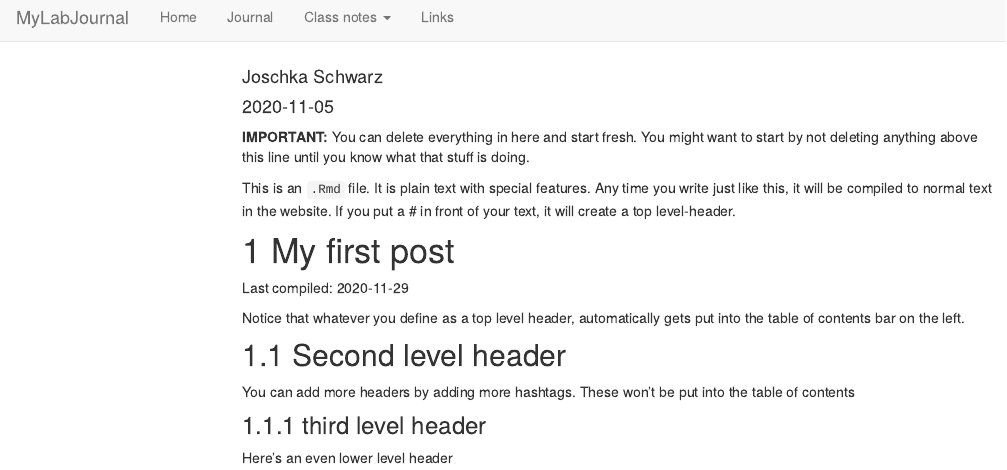
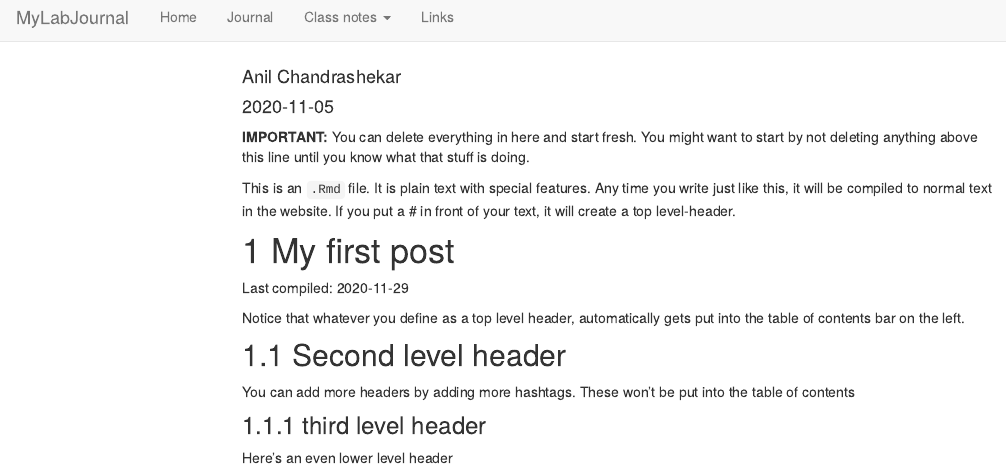
Before and after one commit to anil-chandrashekar/datascience, an R Markdown document (journal.Rmd): the page in a window 1100 px wide, from its top. Rendered offline with R 4.5, knitr and Pandoc, with nearby package versions; code that draws random numbers runs with fixed seeds of ours; menus at the side of the page are left out.

Commit message:
Update journal.Rmd

```diff
--- a/journal.Rmd
+++ b/journal.Rmd
@@ -1,6 +1,6 @@
 ---
 title: "Journal (reproducible report)"
-author: "Joschka Schwarz"
+author: "Anil Chandrashekar"
 date: "2020-11-05"
 output:
   html_document:
```
